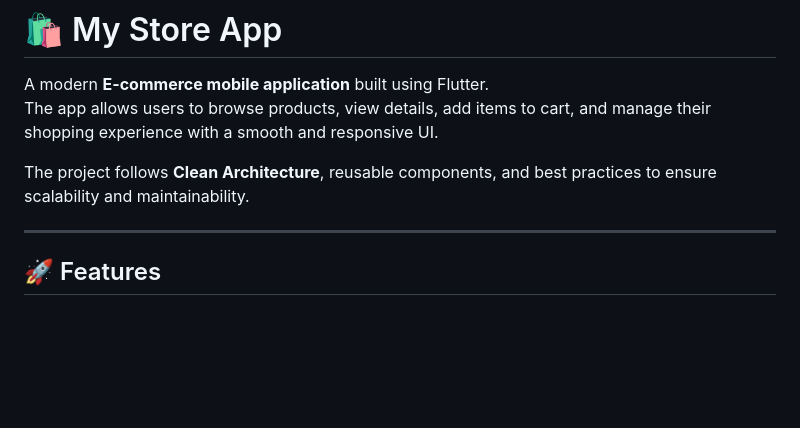
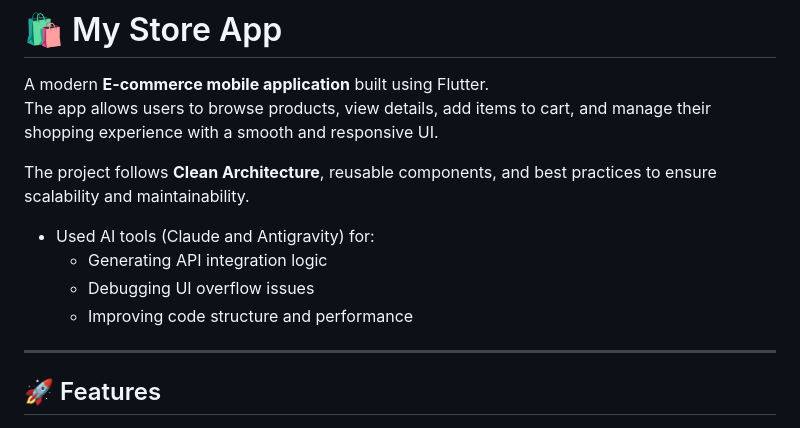
Before and after one commit to Abdo-mohamed727/my_store, a Markdown page: README.md, the part around the change. Drawn GitHub-style; blank space fills up the shorter version.

Commit message:
Add AI tools used for API integration and debugging
Updated README to include AI tools used in the project.

```diff
--- a/README.md
+++ b/README.md
@@ -4,6 +4,10 @@ A modern **E-commerce mobile application** built using Flutter.
 The app allows users to browse products, view details, add items to cart, and manage their shopping experience with a smooth and responsive UI.
 
 The project follows **Clean Architecture**, reusable components, and best practices to ensure scalability and maintainability.
+- Used AI tools (Claude and Antigravity) for:
+  - Generating API integration logic
+  - Debugging UI overflow issues
+  - Improving code structure and performance
 
 ---
 
```
